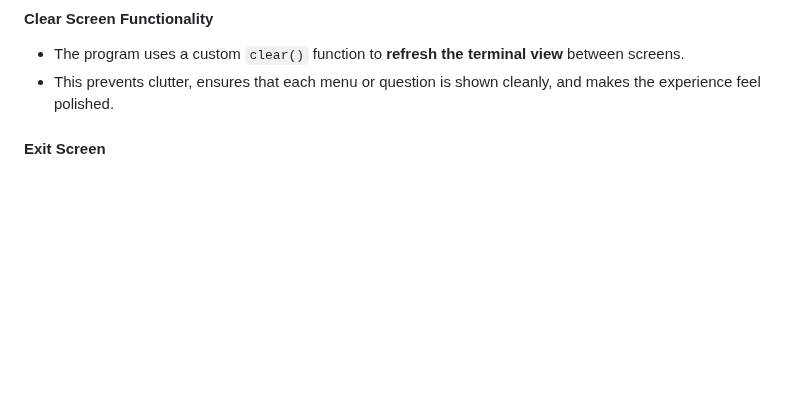
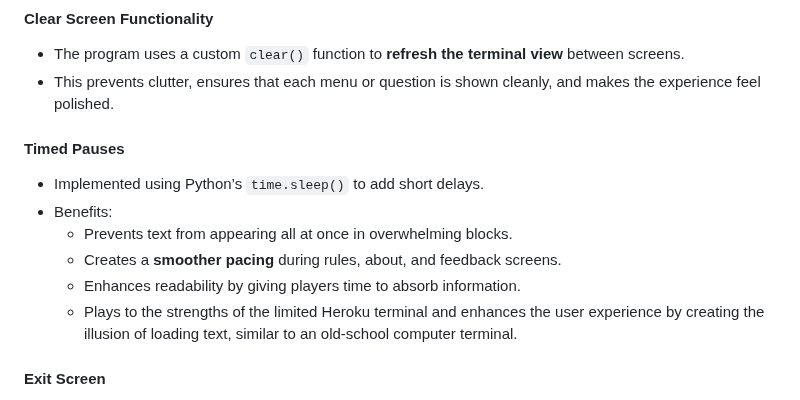
Before and after one commit to LouisCE/fandom-challenge-v2, a Markdown page: README.md, the part around the change. GitHub-like rendering; blank space fills up the shorter version.

Commit message:
Add Timed Pauses section to README

```diff
--- a/README.md
+++ b/README.md
@@ -206,6 +206,14 @@ This simple but engaging gameplay loop makes the quiz fun, replayable and easy t
 #### Clear Screen Functionality
 - The program uses a custom `clear()` function to **refresh the terminal view** between screens.
 - This prevents clutter, ensures that each menu or question is shown cleanly, and makes the experience feel polished.
+
+#### Timed Pauses
+- Implemented using Python’s `time.sleep()` to add short delays.
+- Benefits:
+  - Prevents text from appearing all at once in overwhelming blocks.
+  - Creates a **smoother pacing** during rules, about, and feedback screens.
+  - Enhances readability by giving players time to absorb information.
+  - Plays to the strengths of the limited Heroku terminal and enhances the user experience by creating the illusion of loading text, similar to an old-school computer terminal.
 
 #### Exit Screen
 - Selecting “Exit” closes the program safely with a **friendly farewell message**.
```
